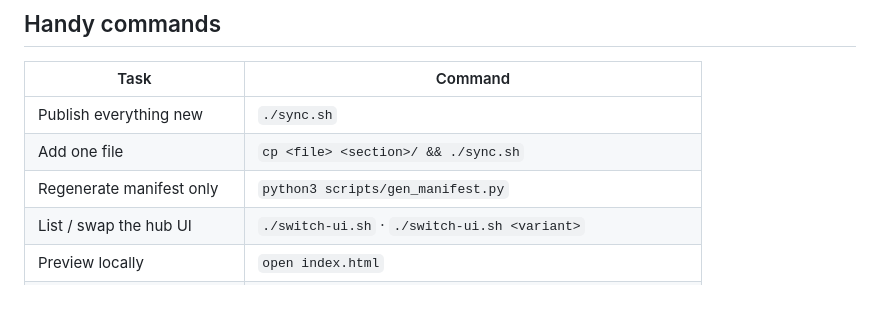
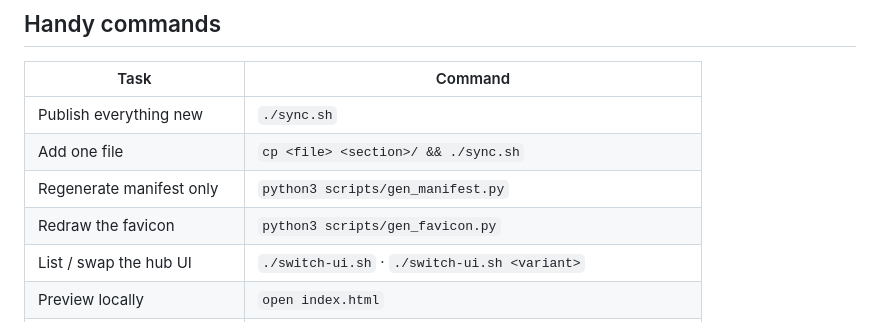
Before and after one commit to Nitesh-Nandan/docs-hub, a Markdown page: README.md, the part around the change. GitHub-like rendering; blank space fills up the shorter version.

Commit message:
readme: favicon command

```diff
--- a/README.md
+++ b/README.md
@@ -96,6 +96,7 @@ To add a new look, drop `assets/ui/<name>.html` (self-contained, renders
 | Publish everything new | `./sync.sh` |
 | Add one file | `cp <file> <section>/ && ./sync.sh` |
 | Regenerate manifest only | `python3 scripts/gen_manifest.py` |
+| Redraw the favicon | `python3 scripts/gen_favicon.py` |
 | List / swap the hub UI | `./switch-ui.sh` · `./switch-ui.sh <variant>` |
 | Preview locally | `open index.html` |
 | Check Pages deploy status | `gh api repos/Nitesh-Nandan/docs-hub/pages --jq .status` |
```
